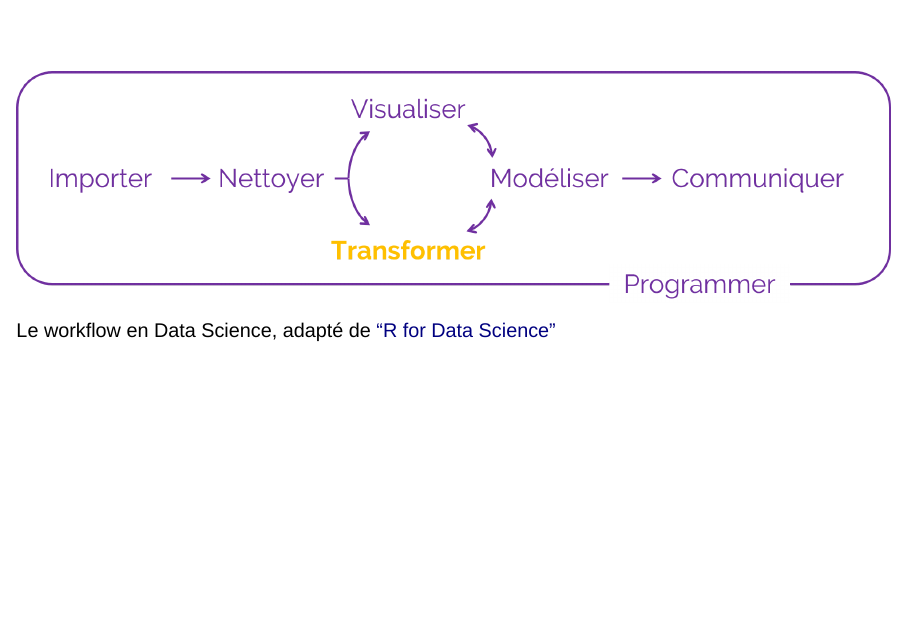
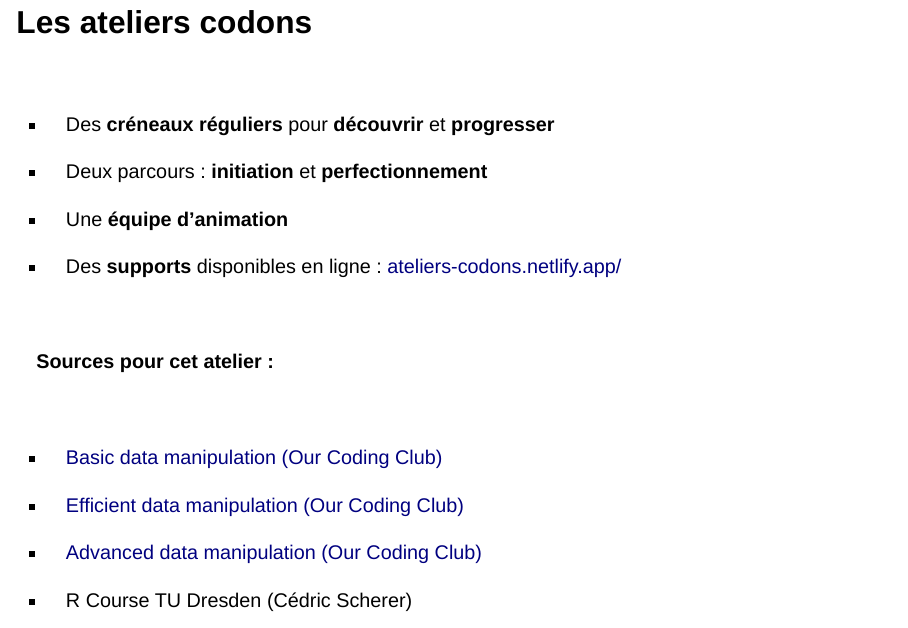
Before and after one commit to KittJonathan/ateliers_codons_slides, a Quarto document (02_manipulation_donnees_initiation/02_manipulation_donnees_initiation.qmd): page 5 of 136 before the commit and page 2 of 138 after it. Rendered offline with R 4.5, knitr and Pandoc in place of Quarto, with nearby package versions; drawn as Slidy slides in place of the format the file asks for.

Commit message:
intro to data wrangling slides : add workshop details + render to pdf

```diff
--- a/02_manipulation_donnees_initiation/02_manipulation_donnees_initiation.qmd
+++ b/02_manipulation_donnees_initiation/02_manipulation_donnees_initiation.qmd
@@ -11,6 +11,32 @@ title-slide-attributes:
 
 ![](img/title.png){fig-align="center"}
 
+## Les ateliers codons
+
+<br>
+
+-   Des **créneaux réguliers** pour **découvrir** et **progresser**
+
+-   Deux parcours : **initiation** et **perfectionnement**
+
+-   Une **équipe d'animation**
+
+-   Des **supports** disponibles en ligne : [ateliers-codons.netlify.app/](https://ateliers-codons.netlify.app/)
+
+<br>
+
+#### Sources pour cet atelier :
+
+<br>
+
+-   [Basic data manipulation (Our Coding Club)](https://ourcodingclub.github.io/tutorials/data-manip-intro/)
+
+-   [Efficient data manipulation (Our Coding Club)](https://ourcodingclub.github.io/tutorials/data-manip-efficient/)
+
+-   [Advanced data manipulation (Our Coding Club)](https://ourcodingclub.github.io/tutorials/data-manip-creative-dplyr/)
+
+-   R Course TU Dresden (Cédric Scherer)
+
 ##
 
 <br>
```
Also changed, not shown: 02_manipulation_donnees_initiation/02_manipulation_donnees_initiation.html.
